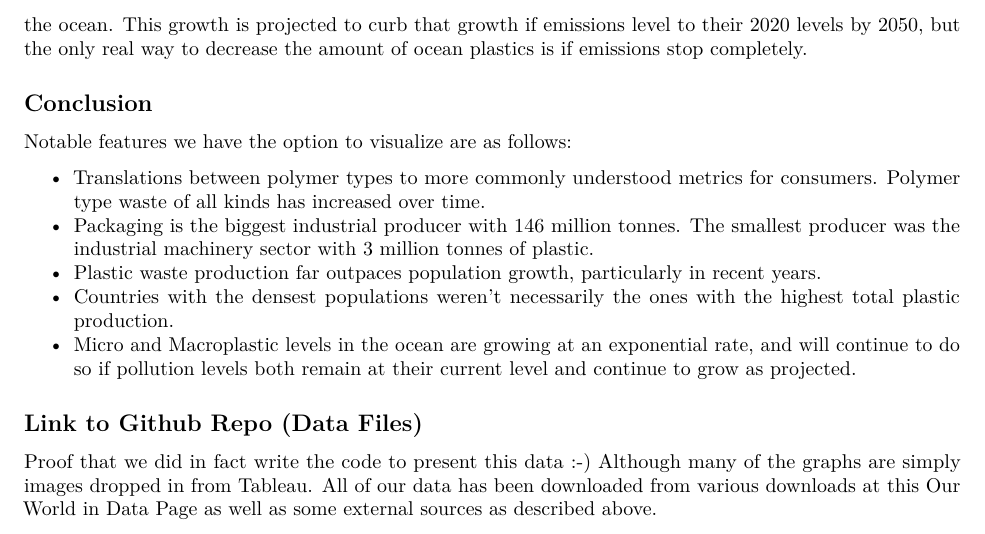
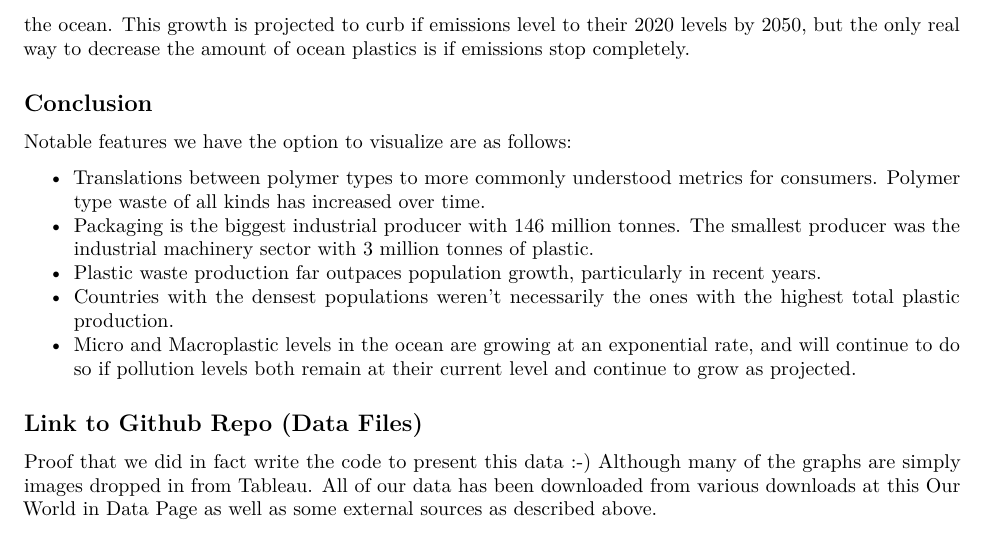
Before and after one commit to kylierlin/Infovis_FP, an R Markdown document (Infovis_EDA_plastics.Rmd): part of page 9 of 9, cut so that both start at the same text. Rendered offline with R 4.5, knitr and Pandoc, then LaTeX, with nearby package versions; some code elsewhere in the file could not run offline; column names are cleaned by a stand-in for the janitor package.

Commit message:
Final Version Real Kylie 4:55 Monday

```diff
--- a/Infovis_EDA_plastics.Rmd
+++ b/Infovis_EDA_plastics.Rmd
@@ -233,7 +233,7 @@ tibble(
 
 In comparing Micro and Macroplastics, we discovered that there are currently more Macroplastics polluting the ocean than Microplastics. Interestingly, if plastic emissions were to stop in 2020, the number of Macroplastics is projected to drop significantly to be less than the number of Microplastics by 2050.
 
-After generating the graphs above we reached several conclusions. Overall, for both Macro and Microplastics, the current rate of emissions is projected to lead to exponential growth in the amount of plastic pollution in the ocean. This growth is projected to curb that growth if emissions level to their 2020 levels by 2050, but the only real way to decrease the amount of ocean plastics is if emissions stop completely.
+After generating the graphs above we reached several conclusions. Overall, for both Macro and Microplastics, the current rate of emissions is projected to lead to exponential growth in the amount of plastic pollution in the ocean. This growth is projected to curb if emissions level to their 2020 levels by 2050, but the only real way to decrease the amount of ocean plastics is if emissions stop completely.
 
 ## Conclusion
 
```
